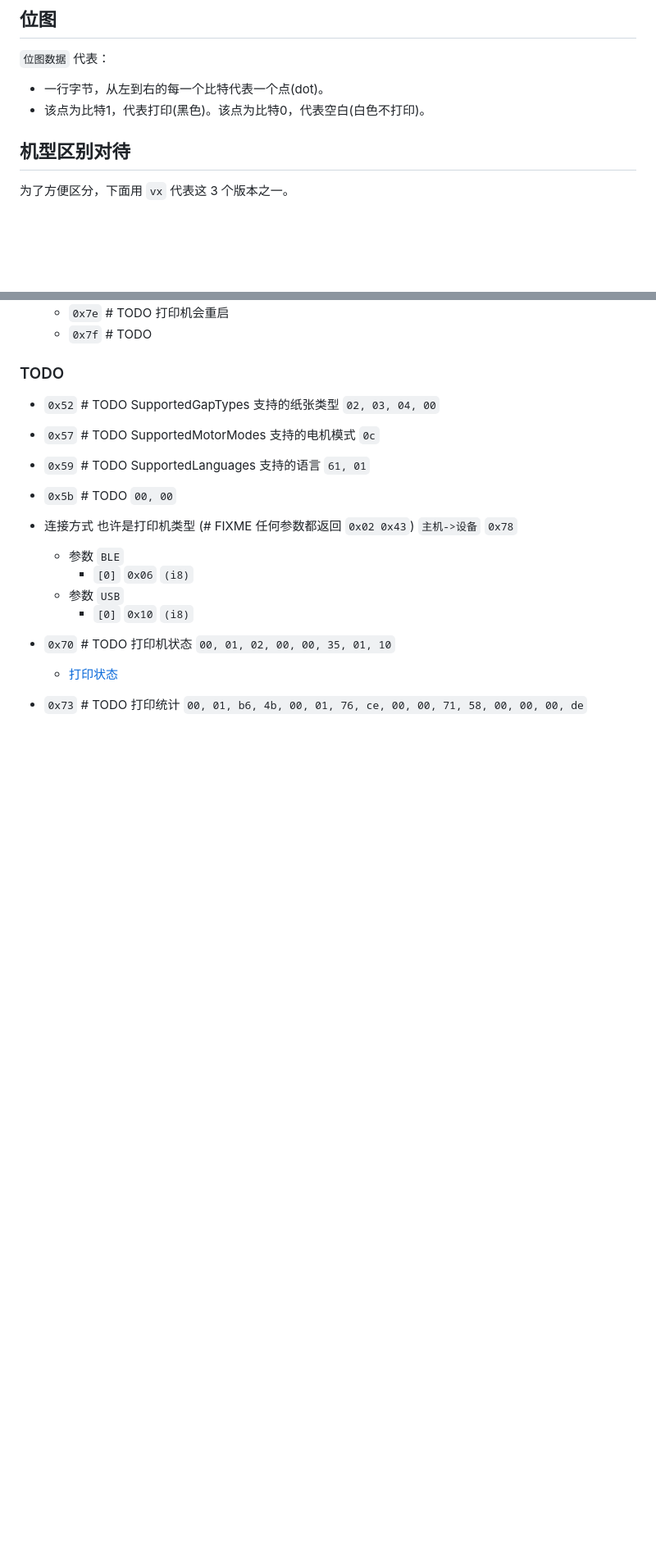
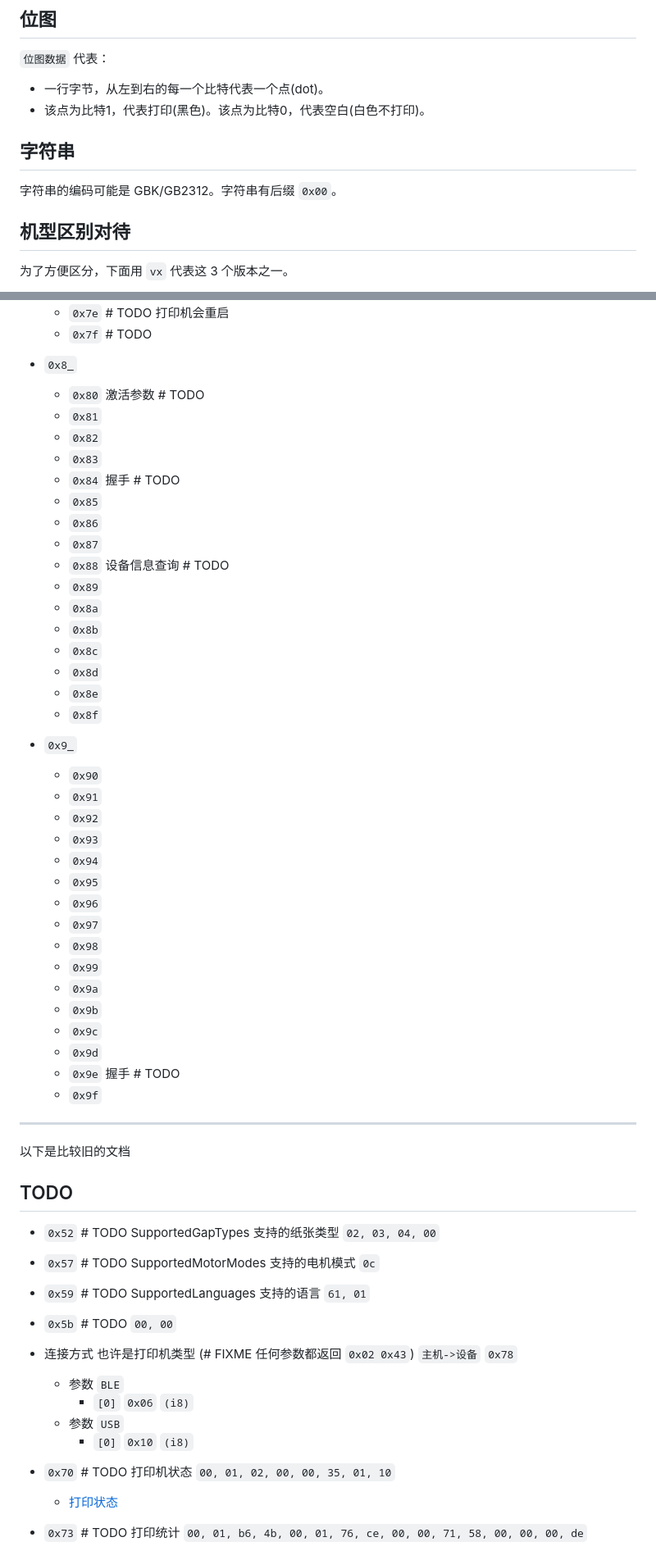
Before and after one commit to sb-child/dz-print, a Markdown page: protocol.md, 2 parts joined by grey strips. Shown at 82% size. Rendered like a GitHub page; blank space fills up the shorter version.

```diff
--- a/protocol.md
+++ b/protocol.md
@@ -16,6 +16,10 @@
 
 - 一行字节，从左到右的每一个比特代表一个点(dot)。
 - 该点为比特1，代表打印(黑色)。该点为比特0，代表空白(白色不打印)。
+
+## 字符串
+
+字符串的编码可能是 GBK/GB2312。字符串有后缀 `0x00`。
 
 ## 机型区别对待
 
@@ -246,7 +267,45 @@
   - `0x7e` # TODO 打印机会重启
   - `0x7f` # TODO
+- `0x8_`
+  - `0x80` 激活参数 # TODO
+  - `0x81`
+  - `0x82`
+  - `0x83`
+  - `0x84` 握手 # TODO
+  - `0x85`
+  - `0x86`
+  - `0x87`
+  - `0x88` 设备信息查询 # TODO
+  - `0x89`
+  - `0x8a`
+  - `0x8b`
+  - `0x8c`
+  - `0x8d`
+  - `0x8e`
+  - `0x8f`
+- `0x9_`
+  - `0x90`
+  - `0x91`
+  - `0x92`
+  - `0x93`
+  - `0x94`
+  - `0x95`
+  - `0x96`
+  - `0x97`
+  - `0x98`
+  - `0x99`
+  - `0x9a`
+  - `0x9b`
+  - `0x9c`
+  - `0x9d`
+  - `0x9e` 握手 # TODO
+  - `0x9f`
 
-### TODO
+---
+
+以下是比较旧的文档
+
+## TODO
 
 - `0x52` # TODO SupportedGapTypes 支持的纸张类型 `02, 03, 04, 00`
 
```
Also changed, not shown: other parts of protocol.md (+42 -25 lines).
